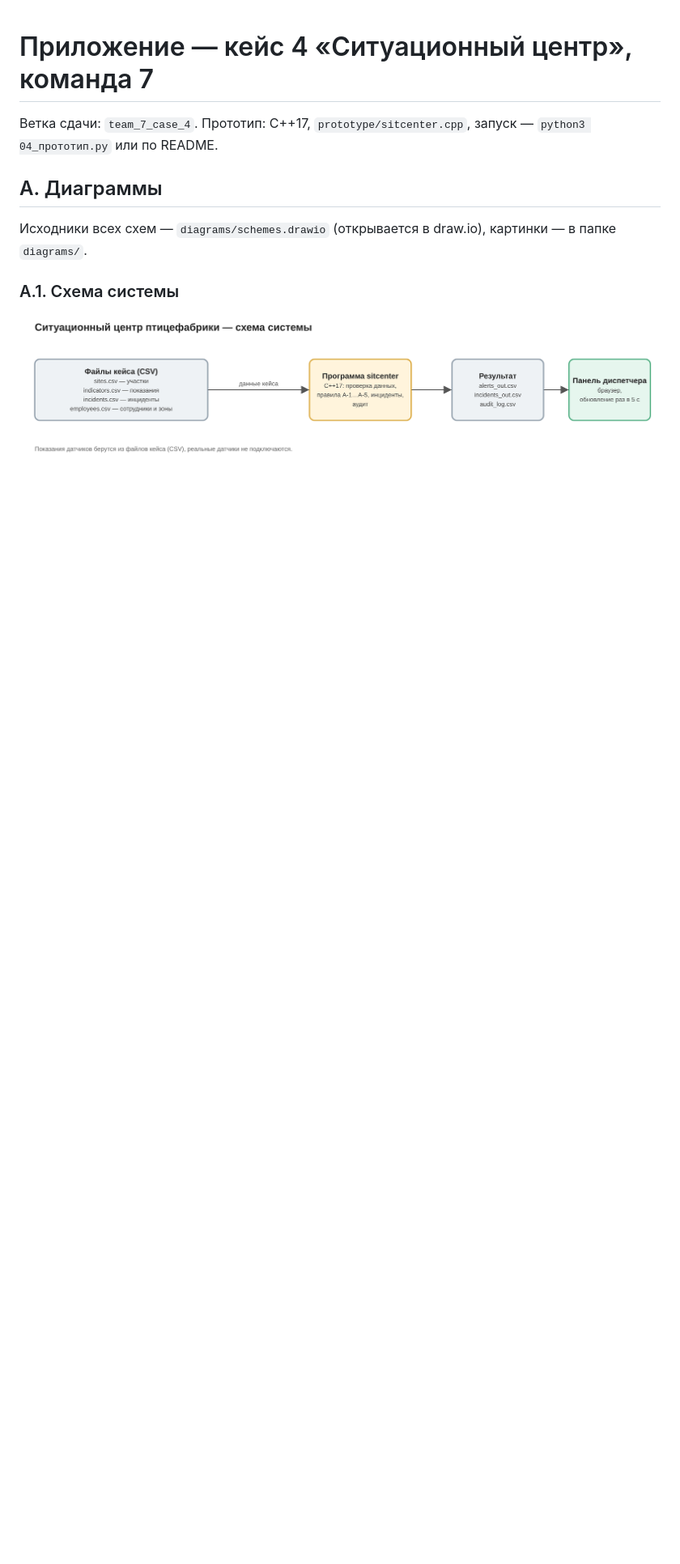
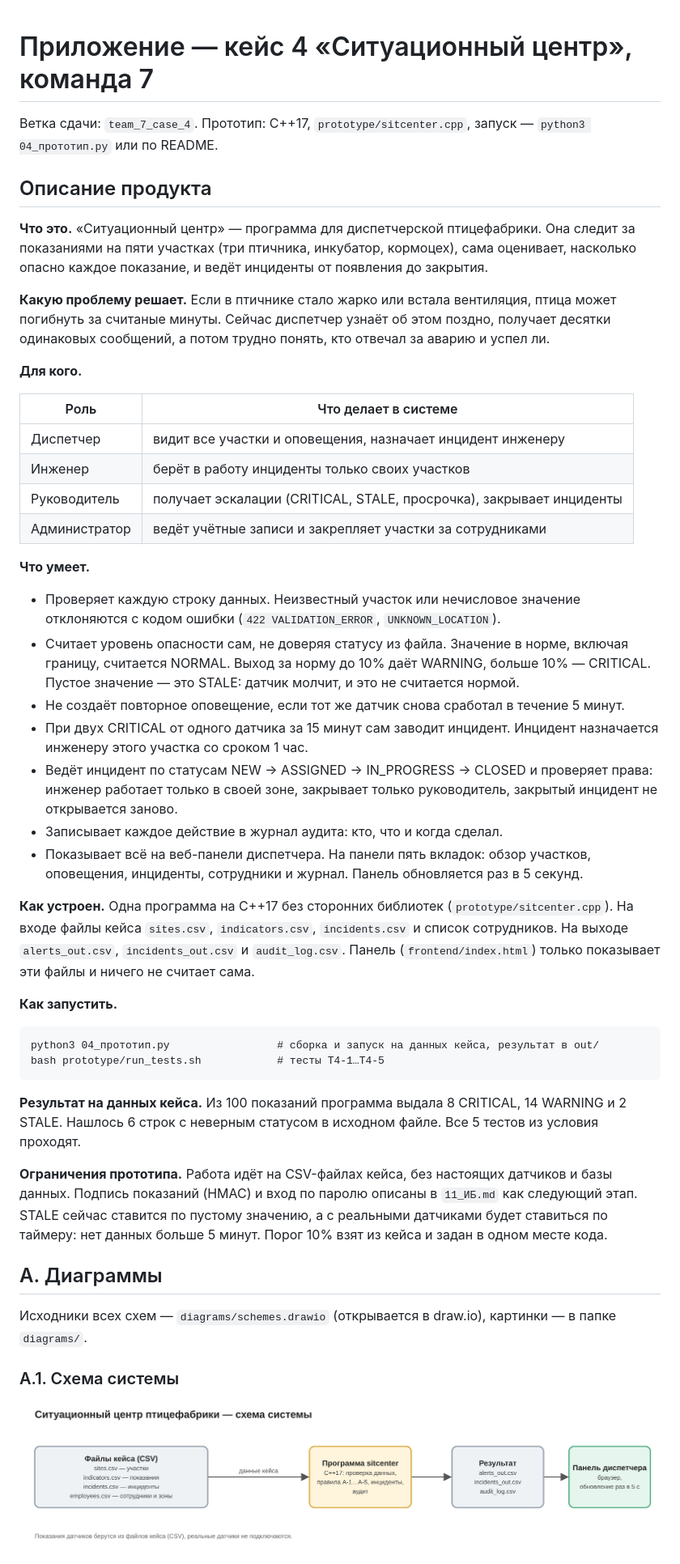
Before and after one commit to Gara00700/vpotoke-case4, a Markdown page: 06_приложение.md, the part around one of its changes. Shown at 81% size. Rendered like a GitHub page; blank space fills up the shorter version.

```diff
--- a/06_приложение.md
+++ b/06_приложение.md
@@ -1,6 +1,42 @@
 # Приложение — кейс 4 «Ситуационный центр», команда 7
 
 Ветка сдачи: `team_7_case_4`. Прототип: C++17, `prototype/sitcenter.cpp`, запуск — `python3 04_прототип.py` или по README.
+
+## Описание продукта
+
+**Что это.** «Ситуационный центр» — программа для диспетчерской птицефабрики. Она следит за показаниями на пяти участках (три птичника, инкубатор, кормоцех), сама оценивает, насколько опасно каждое показание, и ведёт инциденты от появления до закрытия.
+
+**Какую проблему решает.** Если в птичнике стало жарко или встала вентиляция, птица может погибнуть за считаные минуты. Сейчас диспетчер узнаёт об этом поздно, получает десятки одинаковых сообщений, а потом трудно понять, кто отвечал за аварию и успел ли.
+
+**Для кого.**
+
+|Роль|Что делает в системе|
+|-|-|
+|Диспетчер|видит все участки и оповещения, назначает инцидент инженеру|
+|Инженер|берёт в работу инциденты только своих участков|
+|Руководитель|получает эскалации (CRITICAL, STALE, просрочка), закрывает инциденты|
+|Администратор|ведёт учётные записи и закрепляет участки за сотрудниками|
+
+**Что умеет.**
+
+* Проверяет каждую строку данных. Неизвестный участок или нечисловое значение отклоняются с кодом ошибки (`422 VALIDATION_ERROR`, `UNKNOWN_LOCATION`).
+* Считает уровень опасности сам, не доверяя статусу из файла. Значение в норме, включая границу, считается NORMAL. Выход за норму до 10% даёт WARNING, больше 10% — CRITICAL. Пустое значение — это STALE: датчик молчит, и это не считается нормой.
+* Не создаёт повторное оповещение, если тот же датчик снова сработал в течение 5 минут.
+* При двух CRITICAL от одного датчика за 15 минут сам заводит инцидент. Инцидент назначается инженеру этого участка со сроком 1 час.
+* Ведёт инцидент по статусам NEW → ASSIGNED → IN\_PROGRESS → CLOSED и проверяет права: инженер работает только в своей зоне, закрывает только руководитель, закрытый инцидент не открывается заново.
+* Записывает каждое действие в журнал аудита: кто, что и когда сделал.
+* Показывает всё на веб-панели диспетчера. На панели пять вкладок: обзор участков, оповещения, инциденты, сотрудники и журнал. Панель обновляется раз в 5 секунд.
+
+**Как устроен.** Одна программа на C++17 без сторонних библиотек (`prototype/sitcenter.cpp`). На входе файлы кейса `sites.csv`, `indicators.csv`, `incidents.csv` и список сотрудников. На выходе `alerts_out.csv`, `incidents_out.csv` и `audit_log.csv`. Панель (`frontend/index.html`) только показывает эти файлы и ничего не считает сама.
+
+**Как запустить.**
+
+    python3 04_прототип.py                 # сборка и запуск на данных кейса, результат в out/
+    bash prototype/run_tests.sh            # тесты T4-1…T4-5
+
+**Результат на данных кейса.** Из 100 показаний программа выдала 8 CRITICAL, 14 WARNING и 2 STALE. Нашлось 6 строк с неверным статусом в исходном файле. Все 5 тестов из условия проходят.
+
+**Ограничения прототипа.** Работа идёт на CSV-файлах кейса, без настоящих датчиков и базы данных. Подпись показаний (HMAC) и вход по паролю описаны в `11_ИБ.md` как следующий этап. STALE сейчас ставится по пустому значению, а с реальными датчиками будет ставиться по таймеру: нет данных больше 5 минут. Порог 10% взят из кейса и задан в одном месте кода.
 
 ## A. Диаграммы
 
```
Also changed, not shown: other parts of 06_приложение.md (+14 -1 lines), screenshots/git_commit.png (added), screenshots/test_T4-2.png (added), screenshots/test_T4-5.png (added), 1 other file.
